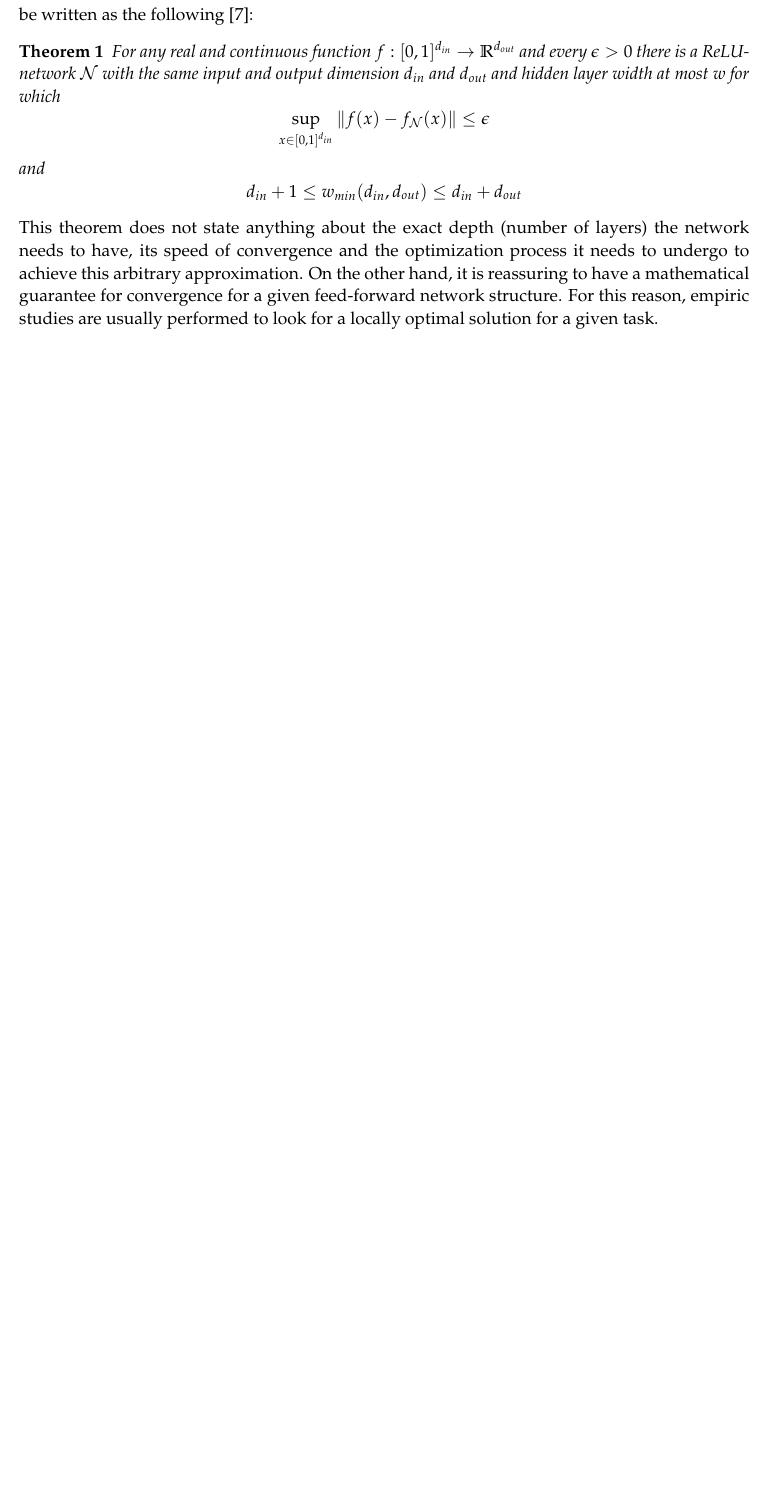
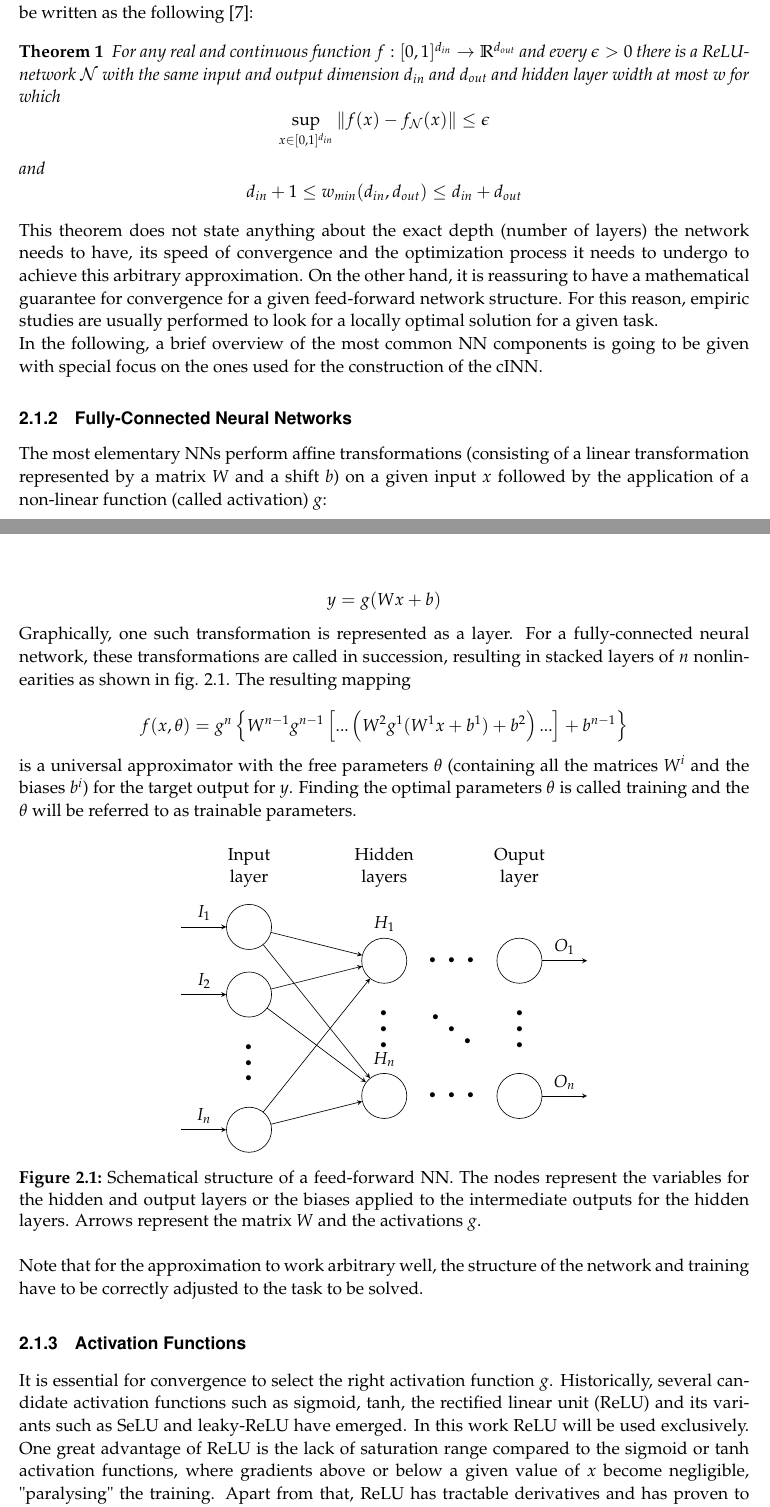
Before and after one commit to friciwolf/masterthesis, a LaTeX thesis (thesis.tex, which reads content/deeplearning.tex): part of page 7 of 13 before the commit and two parts of pages 7 and 8 of 15 after it, the two joined at a grey line, cut so that both start at the same text, the shorter picture padded with empty space. Compiled offline with pdfLaTeX; a LaTeX package or settings file that is missing is left out.

Commit message:
modified NN chapters

```diff
--- a/content/deeplearning.tex
+++ b/content/deeplearning.tex
@@ -28,3 +28,84 @@ The Universal Approximation Theorem however does not state how the network shoul
 	\end{equation*}
 \end{theorem}
 This theorem does not state anything about the exact depth (number of layers) the network needs to have, its speed of convergence and the optimization process it needs to undergo to achieve this arbitrary approximation. On the other hand, it is reassuring to have a mathematical guarantee for convergence for a given feed-forward network structure. For this reason, empiric studies are usually performed to look for a locally optimal solution for a given task.
+
+In the following, a brief overview of the most common NN components is going to be given with special focus on the ones used for the construction of the cINN.
+
+\Subsubsection{Fully-Connected Neural Networks}
+The most elementary NNs perform affine transformations (consisting of a linear transformation represented by a matrix $W$ and a shift $b$) on a given input $x$ followed by the application of a non-linear function (called activation) $g$:
+
+\begin{equation*}
+	y = g(Wx+b)
+\end{equation*}
+
+Graphically, one such transformation is represented as a layer. For a fully-connected neural network, these transformations are called in succession, resulting in stacked layers of $n$ nonlinearities as shown in fig. \ref{fig:nn}. The resulting mapping
+
+\begin{equation*}
+	f(x, \theta) = g^n\left\{W^{n-1}g^{n-1}\left[ ... \left(W^2g^1(W^1x+b^1)+b^2\right)...\right]+b^{n-1}\right\}
+\end{equation*}
+
+is a universal approximator with the free parameters $\theta$ (containing all the matrices $W^i$ and the biases $b^i$) for the target output for $y$. Finding the optimal parameters $\theta$ is called training and the $\theta$ will be referred to as trainable parameters.
+
+\tikzset{%
+	every neuron/.style={
+		circle,
+		draw,
+		minimum size=1cm
+	},
+	neuron missing/.style={
+		draw=none,
+		scale=2.5,
+		text height=0.333cm,
+		execute at begin node=\color{black}$\vdots$
+	},
+}
+\begin{figure}[h!]
+	\centering
+	\begin{tikzpicture}[x=1.5cm, y=1.5cm, >=stealth]
+
+		\foreach \m/\l [count=\y] in {1,2,missing,3}
+		\node [every neuron/.try, neuron \m/.try] (input-\m) at (0,2.5-\y) {};
+
+		\foreach \m [count=\y] in {1,missing,2}
+		\node [every neuron/.try, neuron \m/.try ] (hidden-\m) at (2,2-\y) {};
+
+		\foreach \m [count=\y] in {1,missing,2}
+		\node [every neuron/.try, neuron \m/.try ] (output-\m) at (4,2-\y) {};
+
+		\foreach \l [count=\i] in {1,2,n}
+		\draw [<-] (input-\i) -- ++(-1,0)
+		node [above, midway] {$I_\l$};
+
+		\foreach \l [count=\i] in {1,n}
+		\node [above] at (hidden-\i.north) {$H_\l$};
+
+		\foreach \l [count=\i] in {1,n}
+		\draw [->] (output-\i) -- ++(1,0)
+		node [above, midway] {$O_\l$};
+
+		\foreach \i in {1,...,3}
+		\foreach \j in {1,...,2}
+		\draw [->] (input-\i) -- (hidden-\j);
+
+%		\foreach \i in {1,...,2}
+%		\foreach \j in {1,...,2}
+%		\draw [->] (hidden-\i) -- (output-\j);
+%		\draw [->] (hidden-1) -- (output-1);
+%		\draw [->] (hidden-2) -- (output-2);
+
+		\foreach \l [count=\x from 0] in {Input\\ layer, Hidden\\ layers, Ouput\\ layer}
+		\node [align=center, above] at (\x*2,2) {\l};
+
+		\node [draw=none, scale=2.5, text height=0.333cm] at (3, 0) {$\ddots$};
+		\node [draw=none, scale=2.5, text height=0.333cm] at (3, 1.25) {$\hdots$};
+		\node [draw=none, scale=2.5, text height=0.333cm] at (3, -0.75) {$\hdots$};
+
+	\end{tikzpicture}
+	\caption{Schematical structure of a feed-forward NN. The nodes represent the variables for the hidden and output layers or the biases applied to the intermediate outputs for the hidden layers. Arrows represent the matrix $W$ and the activations $g$.}
+	\label{fig:nn}
+\end{figure}
+
+Note that for the approximation to work arbitrary well, the structure of the network and training have to be correctly adjusted to the task to be solved.
+
+\Subsubsection{Activation Functions}
+It is essential for convergence to select the right activation function $g$. Historically, several candidate activation functions such as sigmoid, tanh, the rectified linear unit (ReLU) and its variants such as SeLU and leaky-ReLU have emerged. In this work ReLU will be used exclusively. One great advantage of ReLU is the lack of saturation range compared to the sigmoid or tanh activation functions, where gradients above or below a given value of $x$ become negligible, "paralysing" the training. Apart from that, ReLU has tractable derivatives and has proven to be an efficient activator empirically. It is defined as
```
Also changed, not shown: thesis.pdf, content/deeplearning.tex (15 more changed lines).
